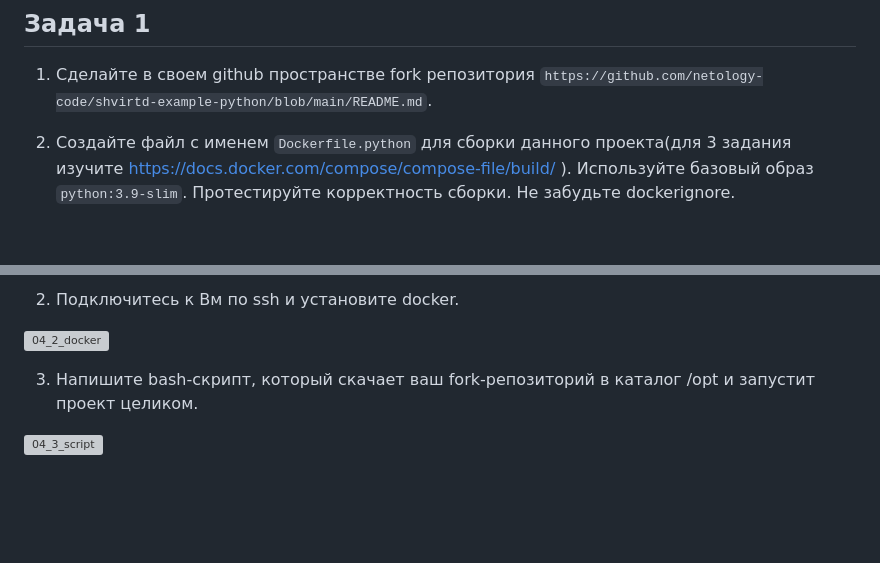
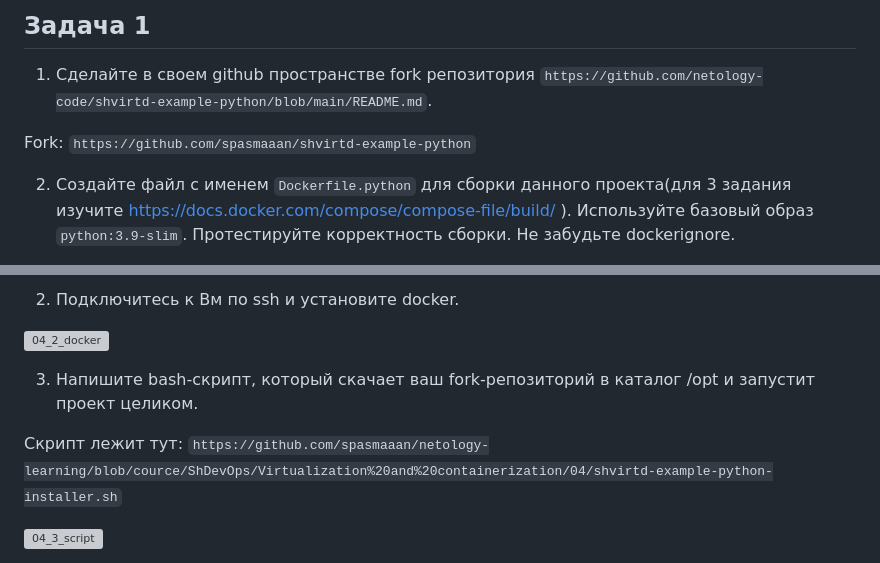
Before and after one commit to spasmaaan/netology-learning, a Markdown page: Virtualization and containerization/04/hw-virt-04-docker-in-practice.md, 2 parts joined by grey strips. Drawn GitHub-style; blank space fills up the shorter version; grey boxes are pictures that could not be loaded.

Commit message:
Virt. HW04. Add script link.

````diff
--- a/Virtualization and containerization/04/hw-virt-04-docker-in-practice.md
+++ b/Virtualization and containerization/04/hw-virt-04-docker-in-practice.md
@@ -25,6 +25,8 @@ See 'snap info docker' for additional versions.
 ## Задача 1
 
 1. Сделайте в своем github пространстве fork репозитория ```https://github.com/netology-code/shvirtd-example-python/blob/main/README.md```.
+
+Fork: `https://github.com/spasmaaan/shvirtd-example-python`
 
 2. Создайте файл с именем ```Dockerfile.python``` для сборки данного проекта(для 3 задания изучите https://docs.docker.com/compose/compose-file/build/ ). Используйте базовый образ ```python:3.9-slim```. Протестируйте корректность сборки. Не забудьте dockerignore.
 
@@ -103,6 +105,9 @@ See 'snap info docker' for additional versions.
 
 3. Напишите bash-скрипт, который скачает ваш fork-репозиторий в каталог /opt и запустит проект целиком.
 
+Скрипт лежит тут:
+`https://github.com/spasmaaan/netology-learning/blob/cource/ShDevOps/Virtualization%20and%20containerization/04/shvirtd-example-python-installer.sh`
+
 ![04_3_script](https://github.com/spasmaaan/netology-learning/blob/cource/ShDevOps/Virtualization%20and%20containerization/04/04_3_script.png?raw=true)
 
 4. Зайдите на сайт проверки http подключений, например(или аналогичный): ```https://check-host.net/check-http``` и запустите проверку вашего сервиса ```http://<внешний_IP-адрес_вашей_ВМ>:8090```. Таким образом трафик будет направлен в ingress-proxy.
````
